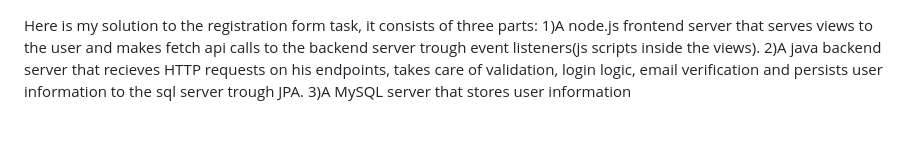
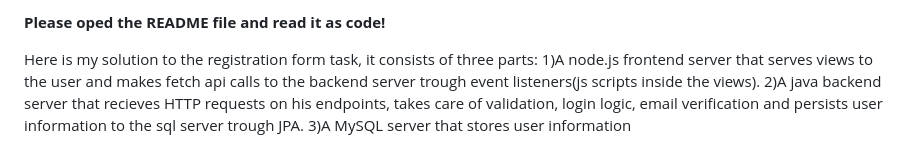
Before and after one commit to jivak1/Simple_Registration_Form, a Markdown page: README.md, the part around the change. Drawn GitHub-style.

```diff
--- a/README.md
+++ b/README.md
@@ -1,3 +1,5 @@
+**Please oped the README file and read it as code!**
+
 Here is my solution to the registration form task, it consists of three parts:
 1)A node.js frontend server that serves views to the user and makes fetch api calls to the backend server trough event listeners(js scripts inside the views).
 2)A java backend server that recieves HTTP requests on his endpoints, takes care of validation, login logic, email verification and persists user information to the sql server trough JPA.
```
